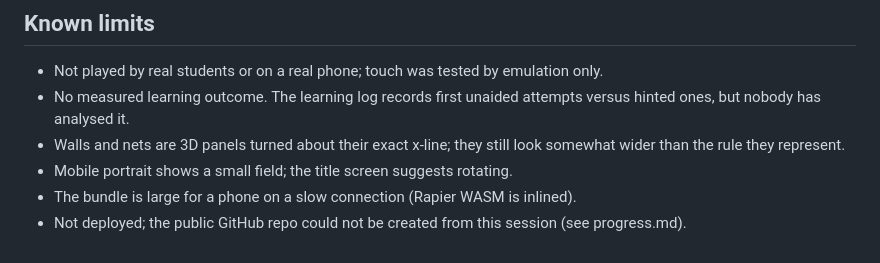
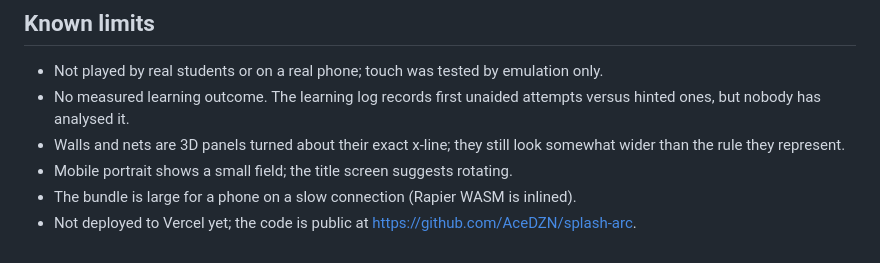
Before and after one commit to AceDZN/splash-arc, a Markdown page: PLAYTEST.md, the part around the change. Rendered like a GitHub page.

```diff
--- a/PLAYTEST.md
+++ b/PLAYTEST.md
@@ -29,4 +29,4 @@ What was verified, how, and what wasn't. Automation proves the rules and flows w
 - Walls and nets are 3D panels turned about their exact x-line; they still look somewhat wider than the rule they represent.
 - Mobile portrait shows a small field; the title screen suggests rotating.
 - The bundle is large for a phone on a slow connection (Rapier WASM is inlined).
-- Not deployed; the public GitHub repo could not be created from this session (see progress.md).
+- Not deployed to Vercel yet; the code is public at https://github.com/AceDZN/splash-arc.
```
Also changed, not shown: progress.md (+1 -1 lines).
